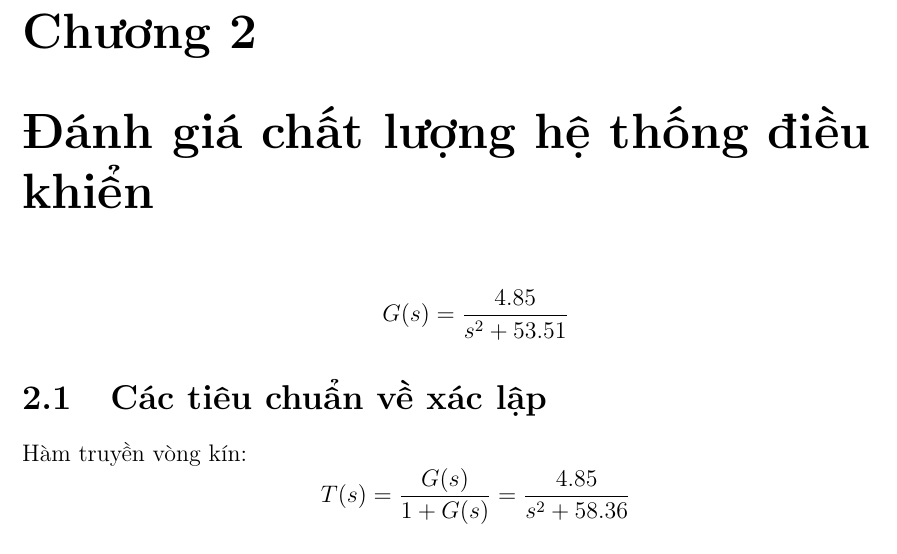
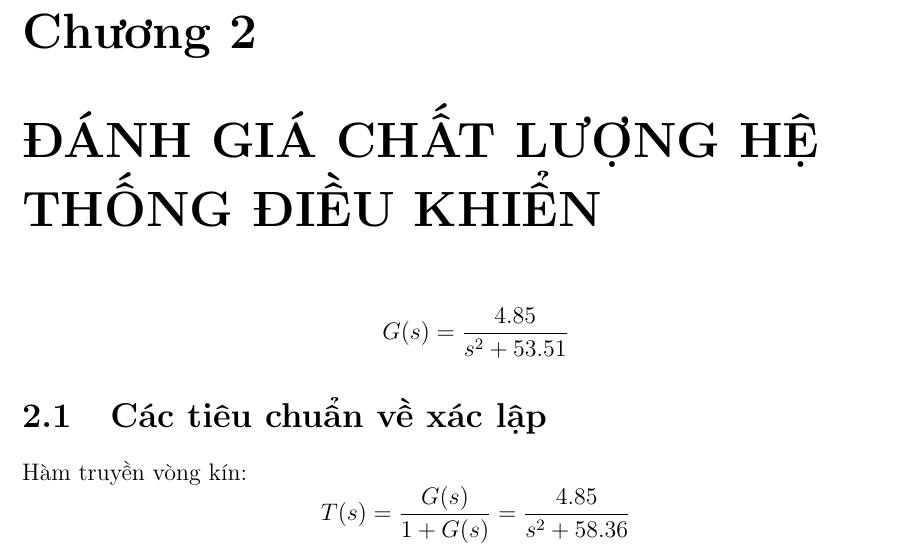
Before and after one commit to hcmutduygit/Dynamic-System-Control, a LaTeX document (main.tex, which reads chapter_3.tex): part of page 5 of 7, cut so that both start at the same text. Compiled offline with pdfLaTeX.

```diff
--- a/chapter_3.tex
+++ b/chapter_3.tex
@@ -1,4 +1,4 @@
-\chapter{Đánh giá chất lượng hệ thống điều khiển}
+\chapter{ĐÁNH GIÁ CHẤT LƯỢNG HỆ THỐNG ĐIỀU KHIỂN}
 \[
     G(s) = \frac{4.85}{s^2 + 53.51}
 \]
```
